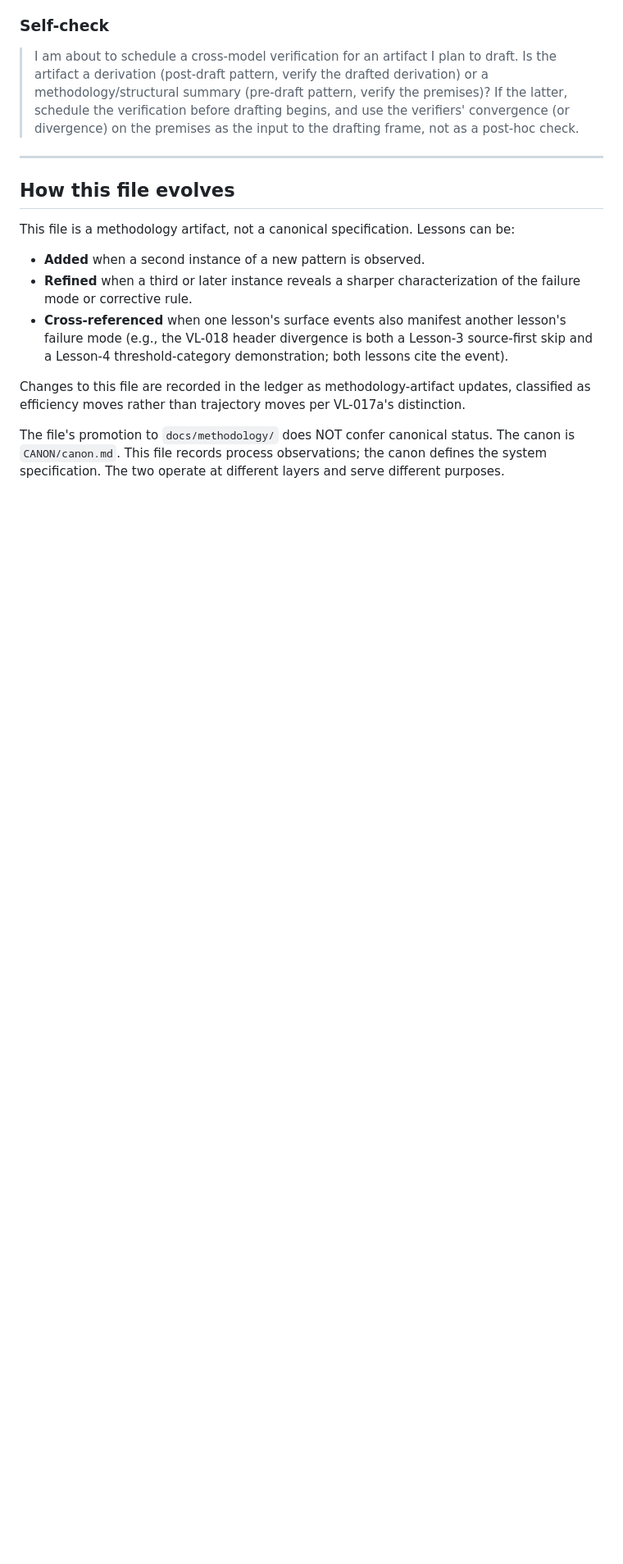
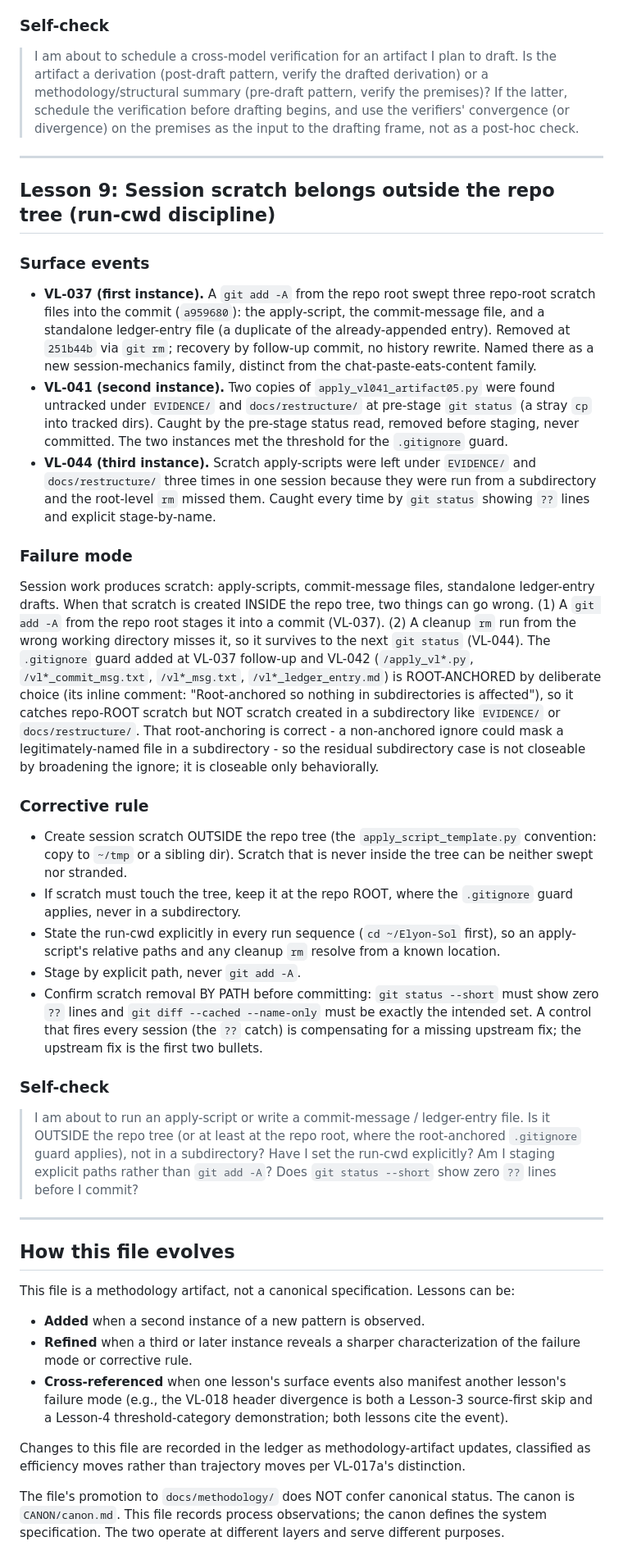
Before and after one commit to Elyon-Sol/Elyon-Sol, a Markdown page: docs/methodology/session_mechanics_lessons.md, the part around the change. Shown at 82% size. GitHub-like rendering; blank space fills up the shorter version.

Commit message:
VL-045 commit 3 (methodology): Lesson 9 (run-cwd / scratch discipline); evaluate-template requester-discipline note
Promotes two at-threshold methodology candidates, prose-only.

session_mechanics_lessons.md: new Lesson 9 "Session scratch belongs outside the
repo tree (run-cwd discipline)" - three instances on record (VL-037, VL-041,
VL-044). Failure mode: scratch (apply-scripts, commit-message files,
ledger-entry drafts) created inside the tree gets swept by `git add -A` or
stranded by a wrong-cwd `rm`. The source-first read of .gitignore showed the
scratch guards (`/apply_vl*.py`, `/vl*_commit_msg.txt`, `/vl*_msg.txt`,
`/vl*_ledger_entry.md`) ALREADY exist (VL-037 follow-up + VL-042) and are
ROOT-ANCHORED by deliberate choice, so they catch repo-root scratch but not
subdirectory scratch (the VL-044 case). The corrective is therefore behavioral
(work outside the tree / fixed run-cwd / stage by path / confirm removal by
path), not a broader ignore.

cross_model_evaluate_template.md: new "Stated-answer pre-narrowing (requester
discipline)" section, the requester-side mirror of the existing recipient-side
"Outcome-classification criteria" section. Two-instance (VL-042 follow-up +
VL-044 follow-up): a stated answer that compresses a within-vs-across or
built-vs-named boundary the sources draw will be (correctly) flagged OVERSTATED
by a precision-grading lab; pre-narrow it.

4.3 (.gitignore guard): NO edit - the guard is already present (VL-037
follow-up + VL-042); the opener's prediction that it was owed is the
opener-prediction-vs-disk divergence the source-first precondition exists to
catch (second instance, after VL-042 finding 3). Broadening the root-anchored
guards to catch subdirectory scratch would contradict their deliberate
anchoring; the fix is Lesson 9's behavioral corrective.

No code/canon/manifest/test change; repo test set 196 passed + 3 xfailed
unchanged (docs commit). Classification: efficiency move per VL-017a
(methodology-artifact updates). STATE + ledger (the VL-045 entry) land at
session close.

```diff
--- a/docs/methodology/session_mechanics_lessons.md
+++ b/docs/methodology/session_mechanics_lessons.md
@@ -874,6 +874,69 @@ the response body.
 
 ---
 
+## Lesson 9: Session scratch belongs outside the repo tree (run-cwd discipline)
+
+### Surface events
+
+- **VL-037 (first instance).** A `git add -A` from the repo root swept three
+  repo-root scratch files into the commit (`a959680`): the apply-script, the
+  commit-message file, and a standalone ledger-entry file (a duplicate of the
+  already-appended entry). Removed at `251b44b` via `git rm`; recovery by
+  follow-up commit, no history rewrite. Named there as a new session-mechanics
+  family, distinct from the chat-paste-eats-content family.
+- **VL-041 (second instance).** Two copies of `apply_vl041_artifact05.py` were
+  found untracked under `EVIDENCE/` and `docs/restructure/` at pre-stage
+  `git status` (a stray `cp` into tracked dirs). Caught by the pre-stage status
+  read, removed before staging, never committed. The two instances met the
+  threshold for the `.gitignore` guard.
+- **VL-044 (third instance).** Scratch apply-scripts were left under `EVIDENCE/`
+  and `docs/restructure/` three times in one session because they were run from
+  a subdirectory and the root-level `rm` missed them. Caught every time by
+  `git status` showing `??` lines and explicit stage-by-name.
+
+### Failure mode
+
+Session work produces scratch: apply-scripts, commit-message files, standalone
+ledger-entry drafts. When that scratch is created INSIDE the repo tree, two
+things can go wrong. (1) A `git add -A` from the repo root stages it into a
+commit (VL-037). (2) A cleanup `rm` run from the wrong working directory misses
+it, so it survives to the next `git status` (VL-044). The `.gitignore` guard
+added at VL-037 follow-up and VL-042 (`/apply_vl*.py`, `/vl*_commit_msg.txt`,
+`/vl*_msg.txt`, `/vl*_ledger_entry.md`) is ROOT-ANCHORED by deliberate choice
+(its inline comment: "Root-anchored so nothing in subdirectories is affected"),
+so it catches repo-ROOT scratch but NOT scratch created in a subdirectory like
+`EVIDENCE/` or `docs/restructure/`. That root-anchoring is correct - a
+non-anchored ignore could mask a legitimately-named file in a subdirectory - so
+the residual subdirectory case is not closeable by broadening the ignore; it is
+closeable only behaviorally.
+
+### Corrective rule
+
+- Create session scratch OUTSIDE the repo tree (the `apply_script_template.py`
+  convention: copy to `~/tmp` or a sibling dir). Scratch that is never inside
+  the tree can be neither swept nor stranded.
+- If scratch must touch the tree, keep it at the repo ROOT, where the
+  `.gitignore` guard applies, never in a subdirectory.
+- State the run-cwd explicitly in every run sequence (`cd ~/Elyon-Sol` first),
+  so an apply-script's relative paths and any cleanup `rm` resolve from a known
+  location.
+- Stage by explicit path, never `git add -A`.
+- Confirm scratch removal BY PATH before committing: `git status --short` must
+  show zero `??` lines and `git diff --cached --name-only` must be exactly the
+  intended set. A control that fires every session (the `??` catch) is
+  compensating for a missing upstream fix; the upstream fix is the first two
+  bullets.
+
+### Self-check
+
+> I am about to run an apply-script or write a commit-message / ledger-entry
+> file. Is it OUTSIDE the repo tree (or at least at the repo root, where the
+> root-anchored `.gitignore` guard applies), not in a subdirectory? Have I set
+> the run-cwd explicitly? Am I staging explicit paths rather than `git add -A`?
+> Does `git status --short` show zero `??` lines before I commit?
+
+---
+
 ## How this file evolves
 
 This file is a methodology artifact, not a canonical specification.
```
Also changed, not shown: docs/methodology/cross_model_evaluate_template.md (+26 -0 lines).
